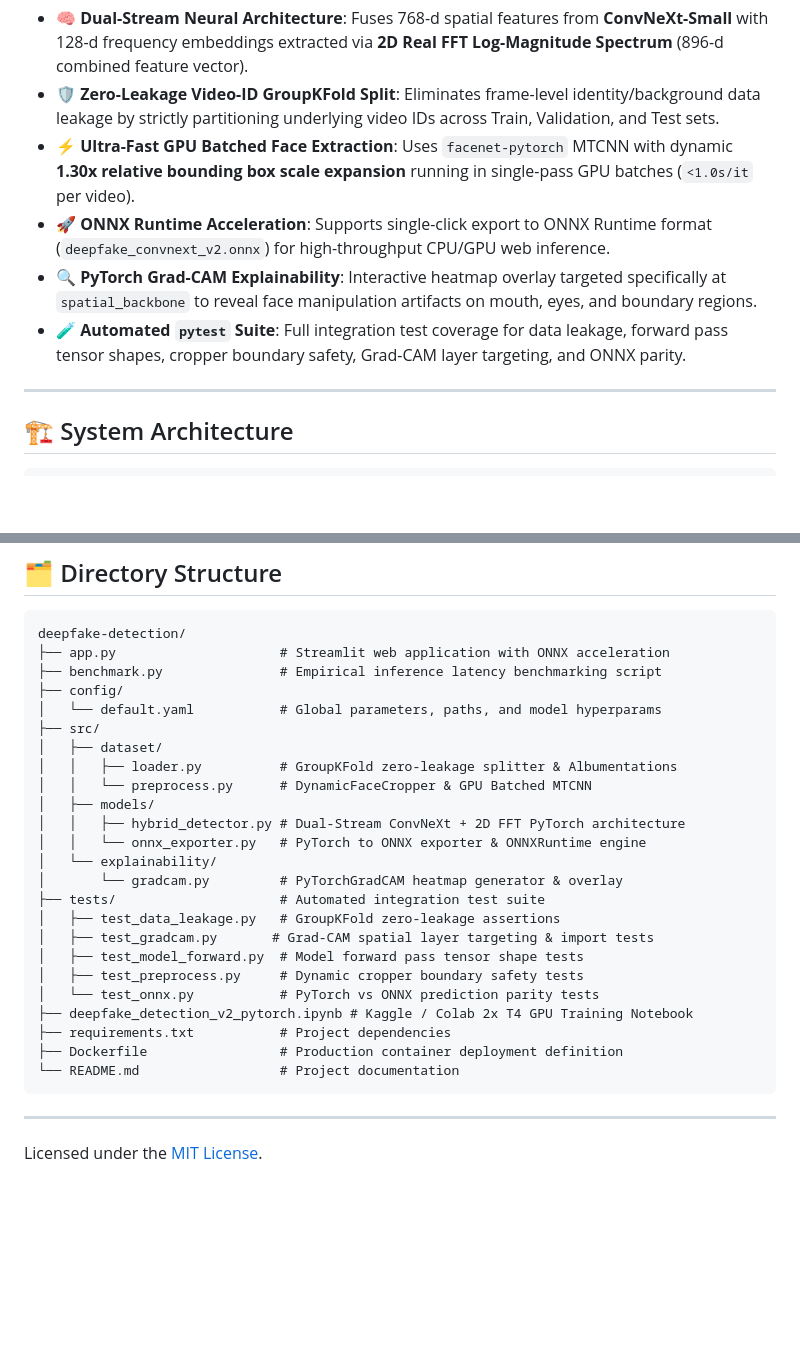
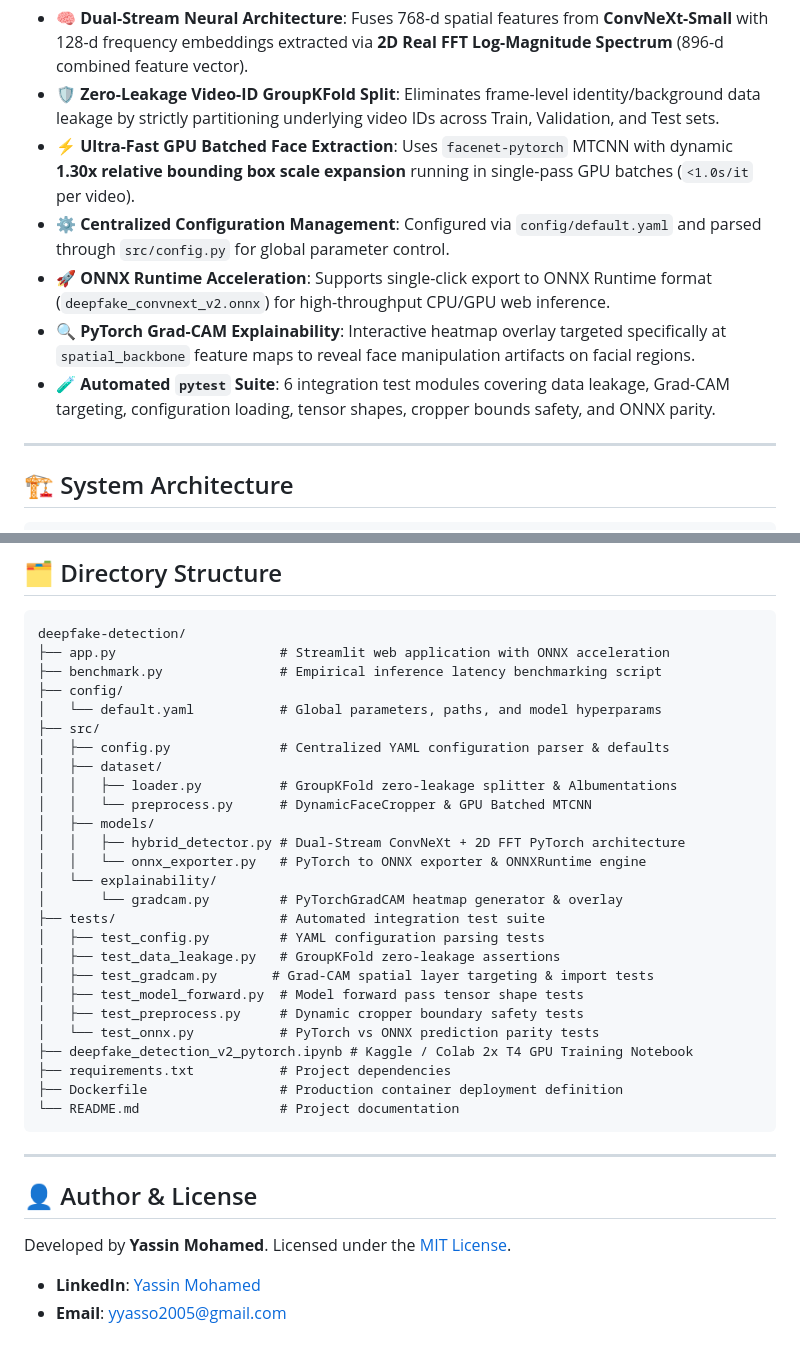
Before and after one commit to yyouretoast/deepfake-detection, a Markdown page: README.md, 2 parts joined by grey strips. Drawn GitHub-style; blank space fills up the shorter version.

```diff
--- a/README.md
+++ b/README.md
@@ -16,9 +16,10 @@
 - 🧠 **Dual-Stream Neural Architecture**: Fuses 768-d spatial features from **ConvNeXt-Small** with 128-d frequency embeddings extracted via **2D Real FFT Log-Magnitude Spectrum** (896-d combined feature vector).
 - 🛡️ **Zero-Leakage Video-ID GroupKFold Split**: Eliminates frame-level identity/background data leakage by strictly partitioning underlying video IDs across Train, Validation, and Test sets.
 - ⚡ **Ultra-Fast GPU Batched Face Extraction**: Uses `facenet-pytorch` MTCNN with dynamic **1.30x relative bounding box scale expansion** running in single-pass GPU batches (`<1.0s/it` per video).
+- ⚙️ **Centralized Configuration Management**: Configured via `config/default.yaml` and parsed through `src/config.py` for global parameter control.
 - 🚀 **ONNX Runtime Acceleration**: Supports single-click export to ONNX Runtime format (`deepfake_convnext_v2.onnx`) for high-throughput CPU/GPU web inference.
-- 🔍 **PyTorch Grad-CAM Explainability**: Interactive heatmap overlay targeted specifically at `spatial_backbone` to reveal face manipulation artifacts on mouth, eyes, and boundary regions.
-- 🧪 **Automated `pytest` Suite**: Full integration test coverage for data leakage, forward pass tensor shapes, cropper boundary safety, Grad-CAM layer targeting, and ONNX parity.
+- 🔍 **PyTorch Grad-CAM Explainability**: Interactive heatmap overlay targeted specifically at `spatial_backbone` feature maps to reveal face manipulation artifacts on facial regions.
+- 🧪 **Automated `pytest` Suite**: 6 integration test modules covering data leakage, Grad-CAM targeting, configuration loading, tensor shapes, cropper bounds safety, and ONNX parity.
 
 ---
 
@@ -121,6 +133,7 @@ deepfake-detection/
 ├── config/
 │   └── default.yaml           # Global parameters, paths, and model hyperparams
 ├── src/
+│   ├── config.py              # Centralized YAML configuration parser & defaults
 │   ├── dataset/
 │   │   ├── loader.py          # GroupKFold zero-leakage splitter & Albumentations
 │   │   └── preprocess.py      # DynamicFaceCropper & GPU Batched MTCNN
@@ -130,6 +143,7 @@ deepfake-detection/
 │   └── explainability/
 │       └── gradcam.py         # PyTorchGradCAM heatmap generator & overlay
 ├── tests/                     # Automated integration test suite
+│   ├── test_config.py         # YAML configuration parsing tests
 │   ├── test_data_leakage.py   # GroupKFold zero-leakage assertions
 │   ├── test_gradcam.py       # Grad-CAM spatial layer targeting & import tests
 │   ├── test_model_forward.py  # Model forward pass tensor shape tests
@@ -143,4 +157,8 @@ deepfake-detection/
 
 ---
 
-Licensed under the [MIT License](LICENSE).
+## 👤 Author & License
+
+Developed by **Yassin Mohamed**. Licensed under the [MIT License](LICENSE).
+- **LinkedIn**: [Yassin Mohamed](https://www.linkedin.com/in/yassinyasser/)
+- **Email**: [yyasso2005@gmail.com](mailto:yyasso2005@gmail.com)
```
Also changed, not shown: other parts of README.md (+28 -17 lines).
